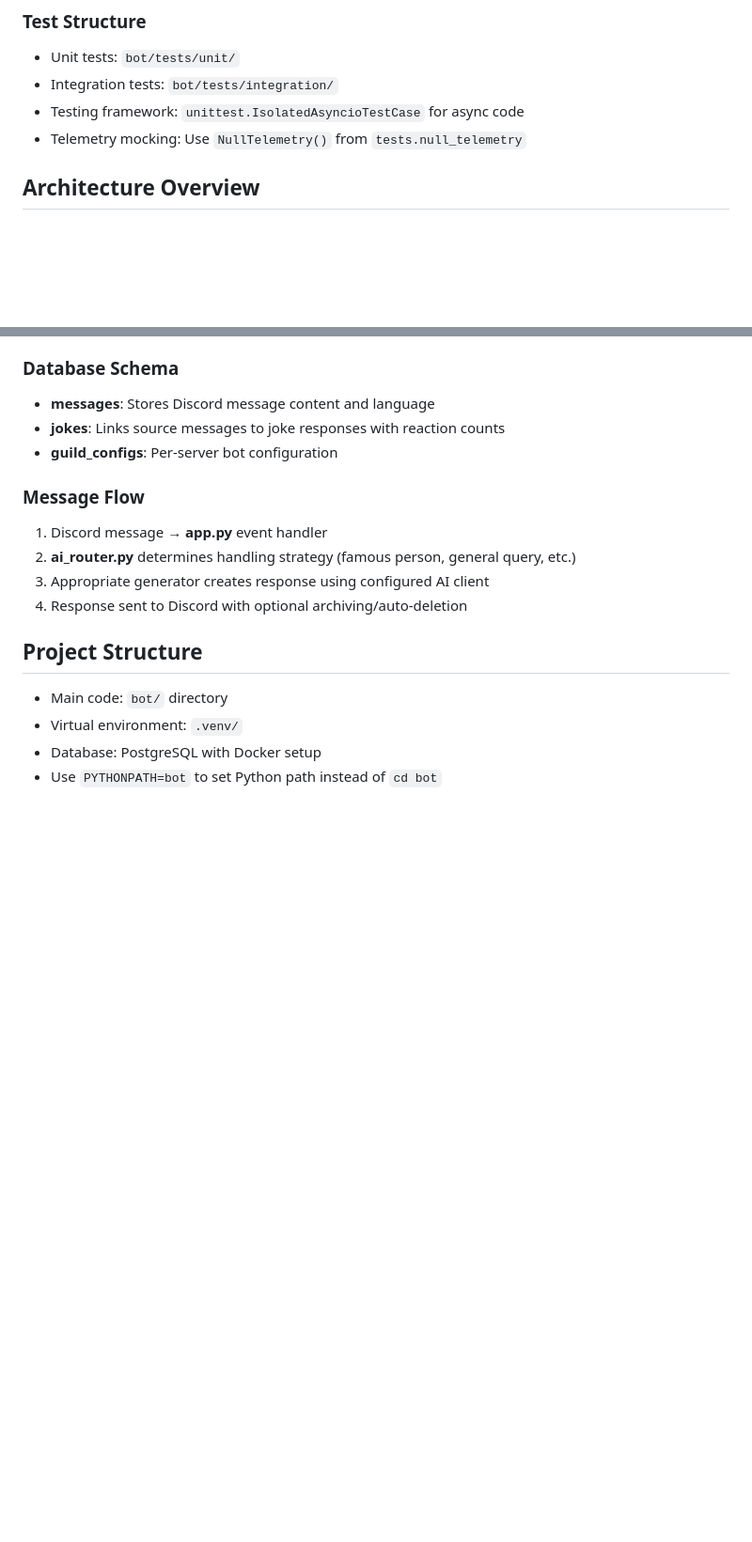
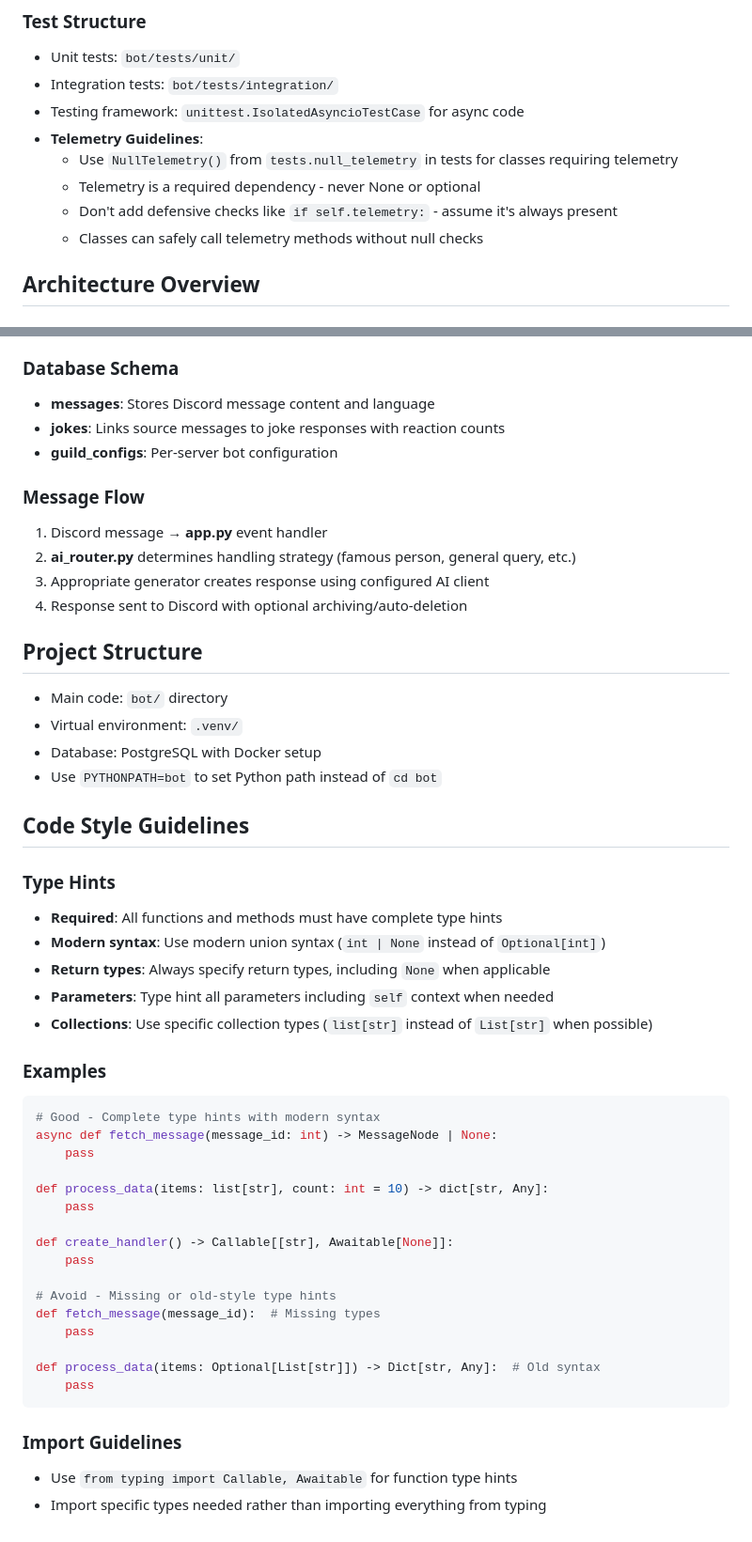
Before and after one commit to gruzilkin/urmom-bot, a Markdown page: .github/copilot-instructions.md, 2 parts joined by grey strips. Shown: that part at 94% size. Rendered like a GitHub page; blank space fills up the shorter version.

Commit message:
sync copilot instructions with claude

````diff
--- a/.github/copilot-instructions.md
+++ b/.github/copilot-instructions.md
@@ -37,7 +37,11 @@ source .venv/bin/activate && PYTHONPATH=bot python -m unittest discover -s bot/t
 - Unit tests: `bot/tests/unit/`
 - Integration tests: `bot/tests/integration/`
 - Testing framework: `unittest.IsolatedAsyncioTestCase` for async code
-- Telemetry mocking: Use `NullTelemetry()` from `tests.null_telemetry`
+- **Telemetry Guidelines**:
+  - Use `NullTelemetry()` from `tests.null_telemetry` in tests for classes requiring telemetry
+  - Telemetry is a required dependency - never None or optional
+  - Don't add defensive checks like `if self.telemetry:` - assume it's always present
+  - Classes can safely call telemetry methods without null checks
 
 ## Architecture Overview
 
@@ -80,3 +84,36 @@ source .venv/bin/activate && PYTHONPATH=bot python -m unittest discover -s bot/t
 - Virtual environment: `.venv/`
 - Database: PostgreSQL with Docker setup
 - Use `PYTHONPATH=bot` to set Python path instead of `cd bot`
+
+## Code Style Guidelines
+
+### Type Hints
+- **Required**: All functions and methods must have complete type hints
+- **Modern syntax**: Use modern union syntax (`int | None` instead of `Optional[int]`)
+- **Return types**: Always specify return types, including `None` when applicable
+- **Parameters**: Type hint all parameters including `self` context when needed
+- **Collections**: Use specific collection types (`list[str]` instead of `List[str]` when possible)
+
+### Examples
+```python
+# Good - Complete type hints with modern syntax
+async def fetch_message(message_id: int) -> MessageNode | None:
+    pass
+
+def process_data(items: list[str], count: int = 10) -> dict[str, Any]:
+    pass
+
+def create_handler() -> Callable[[str], Awaitable[None]]:
+    pass
+
+# Avoid - Missing or old-style type hints
+def fetch_message(message_id):  # Missing types
+    pass
+
+def process_data(items: Optional[List[str]]) -> Dict[str, Any]:  # Old syntax
+    pass
+```
+
+### Import Guidelines
+- Use `from typing import Callable, Awaitable` for function type hints
+- Import specific types needed rather than importing everything from typing
````
